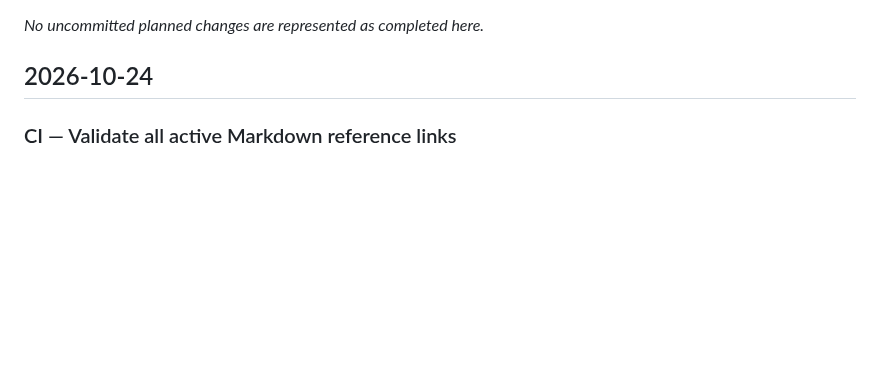
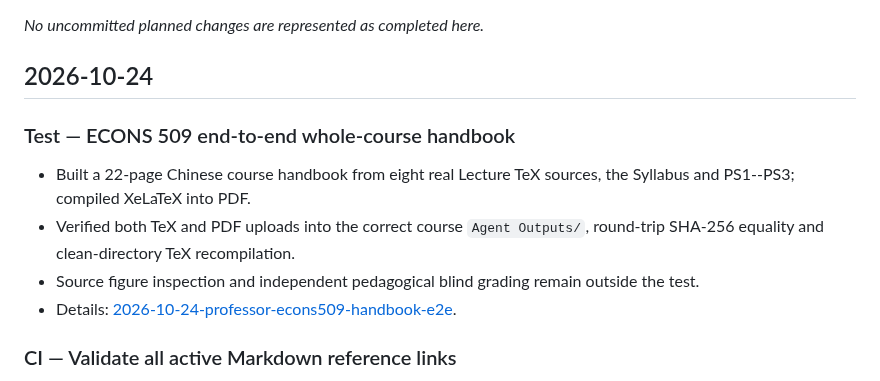
Before and after one commit to ningzhanglab/Econ-Agent-Skills, a Markdown page: CHANGELOG.md, the part around the change. Rendered like a GitHub page; blank space fills up the shorter version.

```diff
--- a/CHANGELOG.md
+++ b/CHANGELOG.md
@@ -7,6 +7,14 @@ A short, chronological summary of meaningful changes to the Econ Agent Skills re
 _No uncommitted planned changes are represented as completed here._
 
 ## 2026-10-24
+
+### Test — ECONS 509 end-to-end whole-course handbook
+
+- Built a 22-page Chinese course handbook from eight real Lecture TeX sources, the Syllabus and PS1--PS3; compiled XeLaTeX into PDF.
+- Verified both TeX and PDF uploads into the correct course `Agent Outputs/`, round-trip SHA-256 equality and clean-directory TeX recompilation.
+- Source figure inspection and independent pedagogical blind grading remain outside the test.
+- Details: [2026-10-24-professor-econs509-handbook-e2e](logs/2026-10-24-professor-econs509-handbook-e2e.md).
+
 
 ### CI — Validate all active Markdown reference links
 
```
Also changed, not shown: logs/2026-10-24-professor-econs509-handbook-e2e.md (added, +53 -0 lines), logs/README.md (+2 -0 lines).
